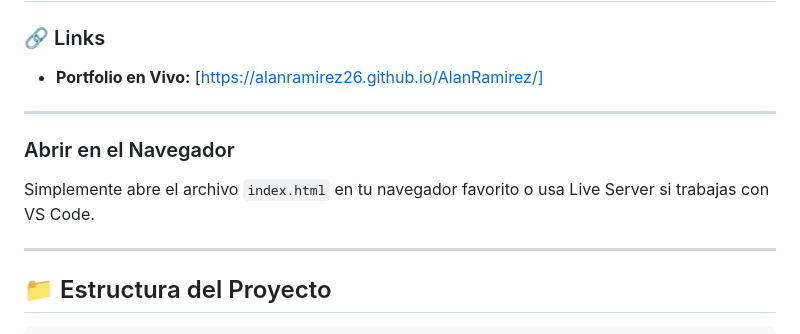
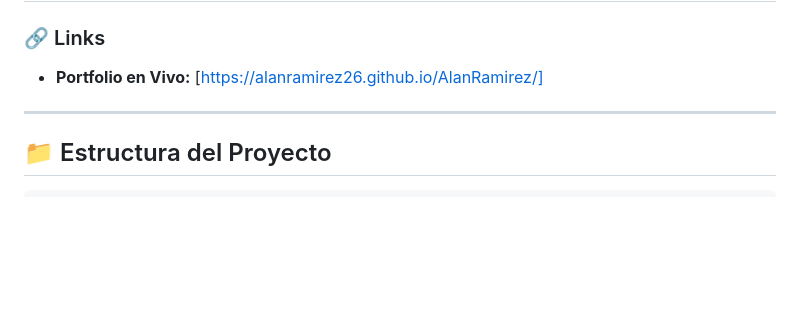
Before and after one commit to AlanRamirez26/AlanRamirez, a Markdown page: README.md, the part around the change. Rendered like a GitHub page; blank space fills up the shorter version.

```diff
--- a/README.md
+++ b/README.md
@@ -65,12 +65,6 @@ Este es mi portfolio personal donde presento mis habilidades técnicas, proyecto
 - **Portfolio en Vivo:** [https://alanramirez26.github.io/AlanRamirez/]
 
 
-
----
-
-### Abrir en el Navegador
-
-Simplemente abre el archivo `index.html` en tu navegador favorito o usa Live Server si trabajas con VS Code.
 
 ---
 
```
